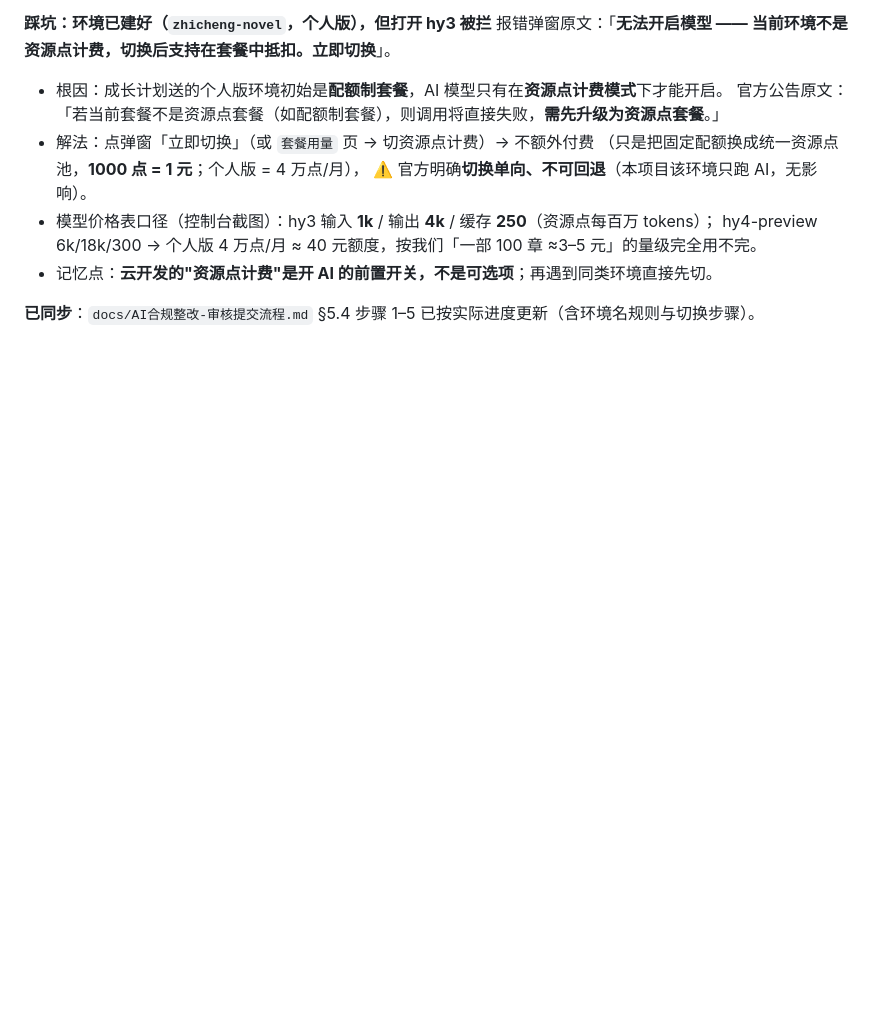
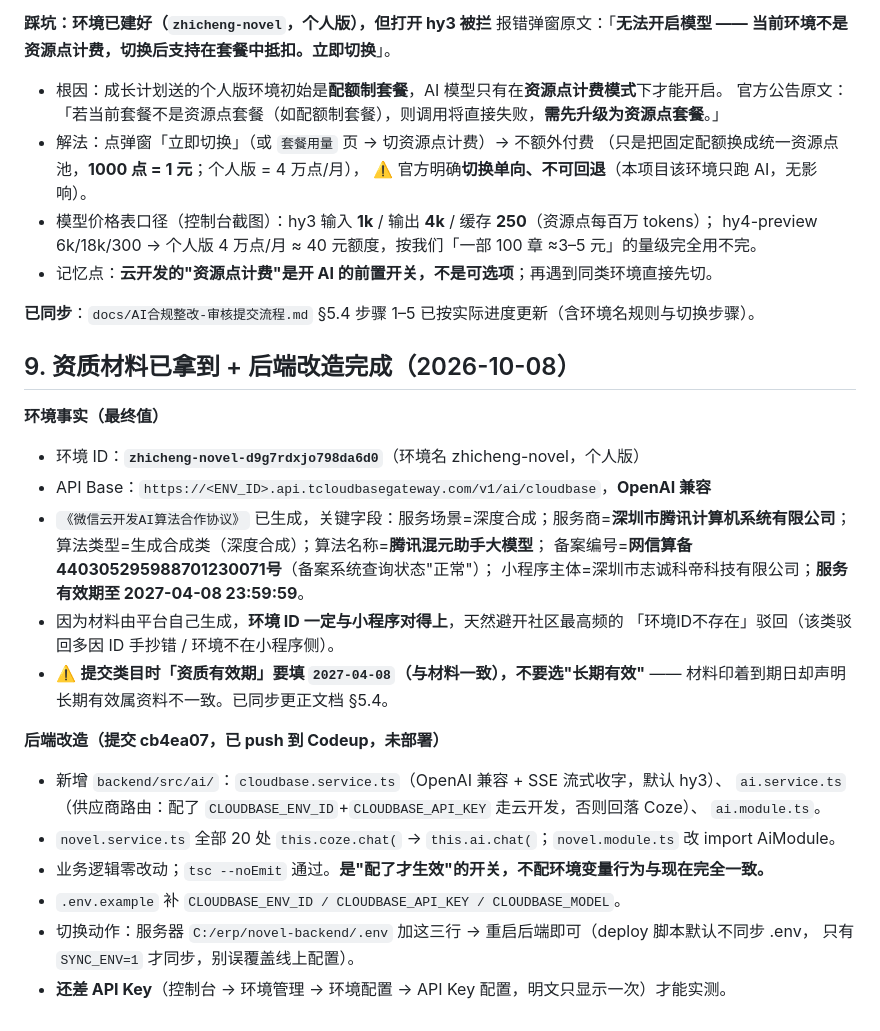
Before and after one commit to hongxiaoxian-collab/novel-miniprogram, a Markdown page: .workbuddy/memory/2026-10-08.md, the part around the change. Rendered like a GitHub page; blank space fills up the shorter version.

```diff
--- a/.workbuddy/memory/2026-10-08.md
+++ b/.workbuddy/memory/2026-10-08.md
@@ -223,3 +223,28 @@ AI 资源包 = 10 亿 Token + 10 万张图，**自申请成功起 6 个月有效
 - 记忆点：**云开发的"资源点计费"是开 AI 的前置开关，不是可选项**；再遇到同类环境直接先切。
 
 **已同步**：`docs/AI合规整改-审核提交流程.md` §5.4 步骤 1–5 已按实际进度更新（含环境名规则与切换步骤）。
+
+## 9. 资质材料已拿到 + 后端改造完成（2026-10-08）
+
+**环境事实（最终值）**
+- 环境 ID：**`zhicheng-novel-d9g7rdxjo798da6d0`**（环境名 zhicheng-novel，个人版）
+- API Base：`https://<ENV_ID>.api.tcloudbasegateway.com/v1/ai/cloudbase`，**OpenAI 兼容**
+- `《微信云开发AI算法合作协议》` 已生成，关键字段：服务场景=深度合成；服务商=**深圳市腾讯计算机系统有限公司**；
+  算法类型=生成合成类（深度合成）；算法名称=**腾讯混元助手大模型**；
+  备案编号=**网信算备440305295988701230071号**（备案系统查询状态"正常"）；
+  小程序主体=深圳市志诚科帝科技有限公司；**服务有效期至 2027-04-08 23:59:59**。
+- 因为材料由平台自己生成，**环境 ID 一定与小程序对得上**，天然避开社区最高频的
+  「环境ID不存在」驳回（该类驳回多因 ID 手抄错 / 环境不在小程序侧）。
+- ⚠️ **提交类目时「资质有效期」要填 `2027-04-08`（与材料一致），不要选"长期有效"** ——
+  材料印着到期日却声明长期有效属资料不一致。已同步更正文档 §5.4。
+
+**后端改造（提交 cb4ea07，已 push 到 Codeup，未部署）**
+- 新增 `backend/src/ai/`：`cloudbase.service.ts`（OpenAI 兼容 + SSE 流式收字，默认 hy3）、
+  `ai.service.ts`（供应商路由：配了 `CLOUDBASE_ENV_ID`+`CLOUDBASE_API_KEY` 走云开发，否则回落 Coze）、
+  `ai.module.ts`。
+- `novel.service.ts` 全部 20 处 `this.coze.chat(` → `this.ai.chat(`；`novel.module.ts` 改 import AiModule。
+- 业务逻辑零改动；`tsc --noEmit` 通过。**是"配了才生效"的开关，不配环境变量行为与现在完全一致。**
+- `.env.example` 补 `CLOUDBASE_ENV_ID / CLOUDBASE_API_KEY / CLOUDBASE_MODEL`。
+- 切换动作：服务器 `C:/erp/novel-backend/.env` 加这三行 → 重启后端即可（deploy 脚本默认不同步 .env，
+  只有 `SYNC_ENV=1` 才同步，别误覆盖线上配置）。
+- **还差 API Key**（控制台 → 环境管理 → 环境配置 → API Key 配置，明文只显示一次）才能实测。
```
Also changed, not shown: docs/AI合规整改-审核提交流程.md (+22 -3 lines).
